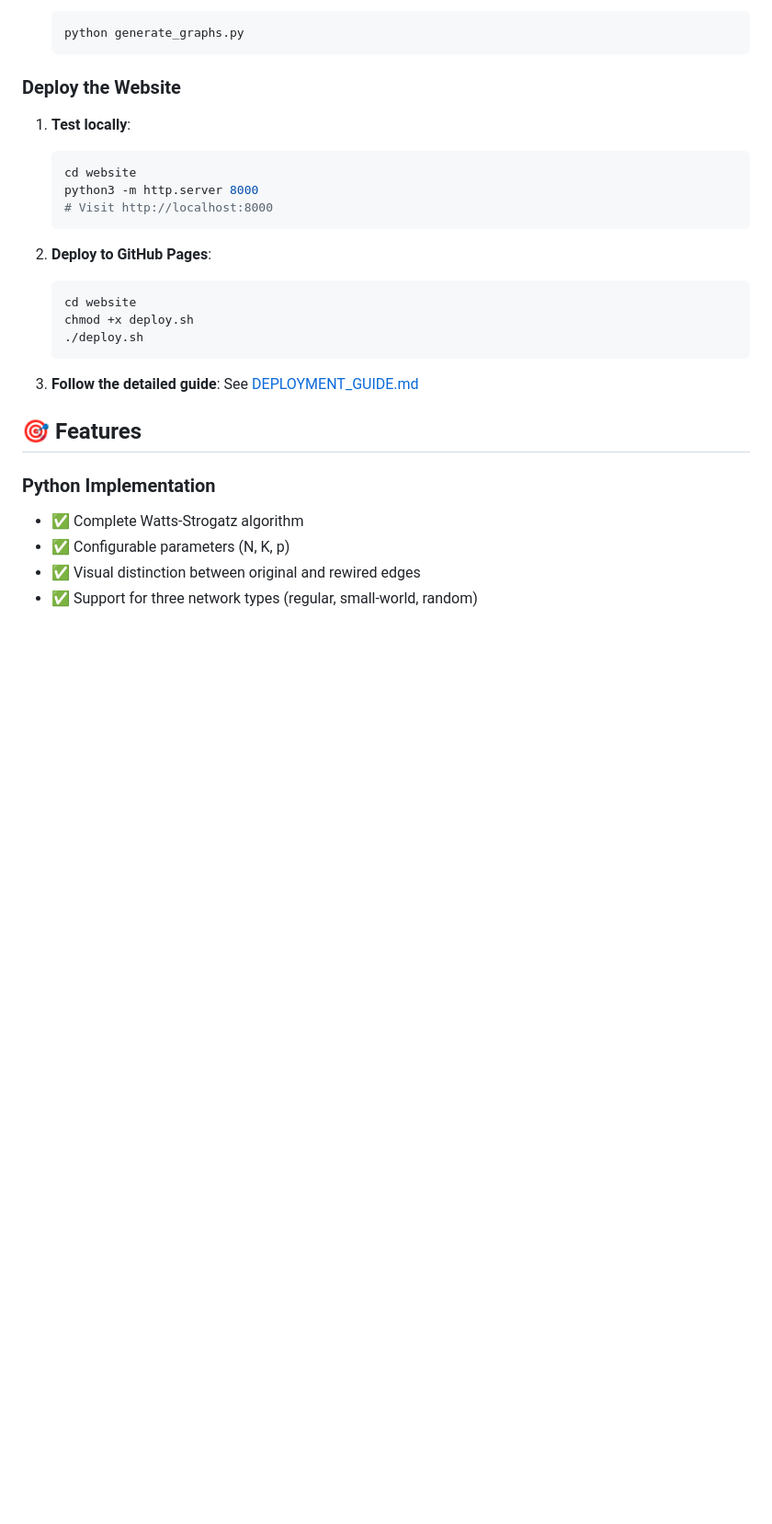
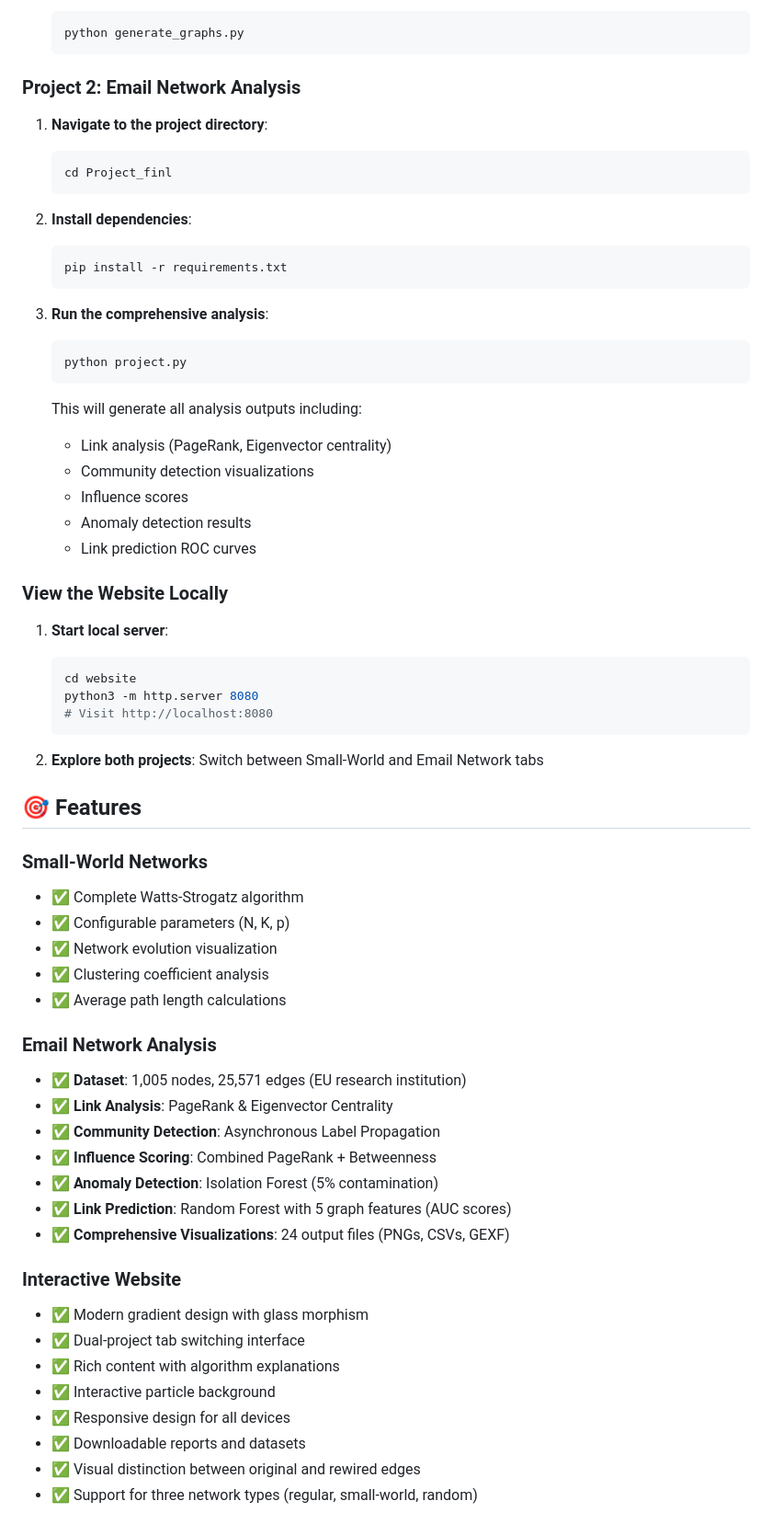
Before and after one commit to prxyansh/sna-network-analysis, a Markdown page: README.md, the part around one of its changes. Shown at 92% size. Rendered like a GitHub page; blank space fills up the shorter version.

Commit message:
Update README with comprehensive Email Network Analysis project details

````diff
--- a/README.md
+++ b/README.md
@@ -61,29 +75,65 @@ SNA/
    python generate_graphs.py
    ```
 
-### Deploy the Website
+### Project 2: Email Network Analysis
 
-1. **Test locally**:
+1. **Navigate to the project directory**:
+   ```bash
+   cd Project_finl
+   ```
+
+2. **Install dependencies**:
+   ```bash
+   pip install -r requirements.txt
+   ```
+
+3. **Run the comprehensive analysis**:
+   ```bash
+   python project.py
+   ```
+   This will generate all analysis outputs including:
+   - Link analysis (PageRank, Eigenvector centrality)
+   - Community detection visualizations
+   - Influence scores
+   - Anomaly detection results
+   - Link prediction ROC curves
+
+### View the Website Locally
+
+1. **Start local server**:
    ```bash
    cd website
-   python3 -m http.server 8000
-   # Visit http://localhost:8000
+   python3 -m http.server 8080
+   # Visit http://localhost:8080
    ```
 
-2. **Deploy to GitHub Pages**:
-   ```bash
-   cd website
-   chmod +x deploy.sh
-   ./deploy.sh
-   ```
-
-3. **Follow the detailed guide**: See [DEPLOYMENT_GUIDE.md](DEPLOYMENT_GUIDE.md)
+2. **Explore both projects**: Switch between Small-World and Email Network tabs
 
 ## 🎯 Features
 
-### Python Implementation
+### Small-World Networks
 - ✅ Complete Watts-Strogatz algorithm
 - ✅ Configurable parameters (N, K, p)
+- ✅ Network evolution visualization
+- ✅ Clustering coefficient analysis
+- ✅ Average path length calculations
+
+### Email Network Analysis
+- ✅ **Dataset**: 1,005 nodes, 25,571 edges (EU research institution)
+- ✅ **Link Analysis**: PageRank & Eigenvector Centrality
+- ✅ **Community Detection**: Asynchronous Label Propagation
+- ✅ **Influence Scoring**: Combined PageRank + Betweenness
+- ✅ **Anomaly Detection**: Isolation Forest (5% contamination)
+- ✅ **Link Prediction**: Random Forest with 5 graph features (AUC scores)
+- ✅ **Comprehensive Visualizations**: 24 output files (PNGs, CSVs, GEXF)
+
+### Interactive Website
+- ✅ Modern gradient design with glass morphism
+- ✅ Dual-project tab switching interface
+- ✅ Rich content with algorithm explanations
+- ✅ Interactive particle background
+- ✅ Responsive design for all devices
+- ✅ Downloadable reports and datasets
 - ✅ Visual distinction between original and rewired edges
 - ✅ Support for three network types (regular, small-world, random)
 
````
Also changed, not shown: other parts of README.md (+109 -46 lines).
